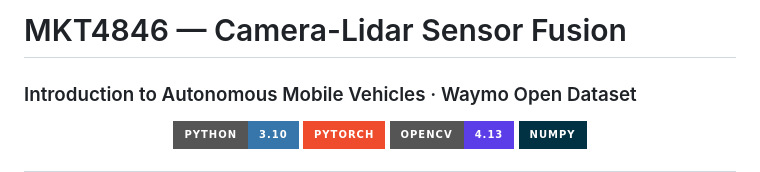
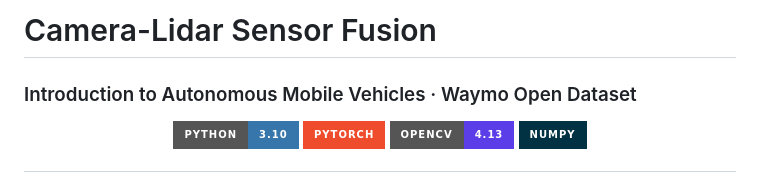
Before and after one commit to fatiihoztrkk/Camera-lidar-fusion, a Markdown page: README.md, the part around the change. GitHub-like rendering; badges without logos.

```diff
--- a/README.md
+++ b/README.md
@@ -1,4 +1,4 @@
-# MKT4846 — Camera-Lidar Sensor Fusion
+# Camera-Lidar Sensor Fusion
 ### Introduction to Autonomous Mobile Vehicles · Waymo Open Dataset
 
 <div align="center">
```
